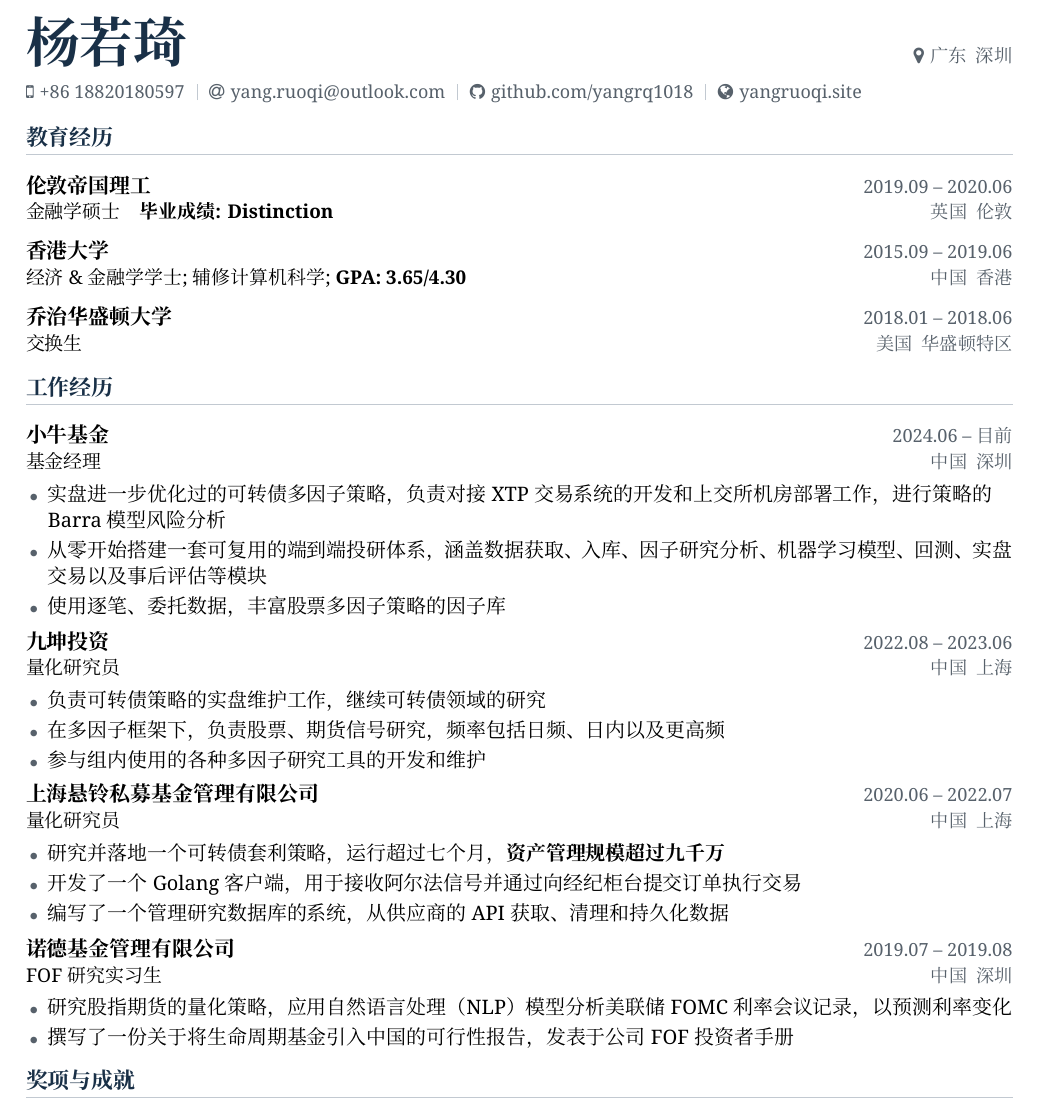
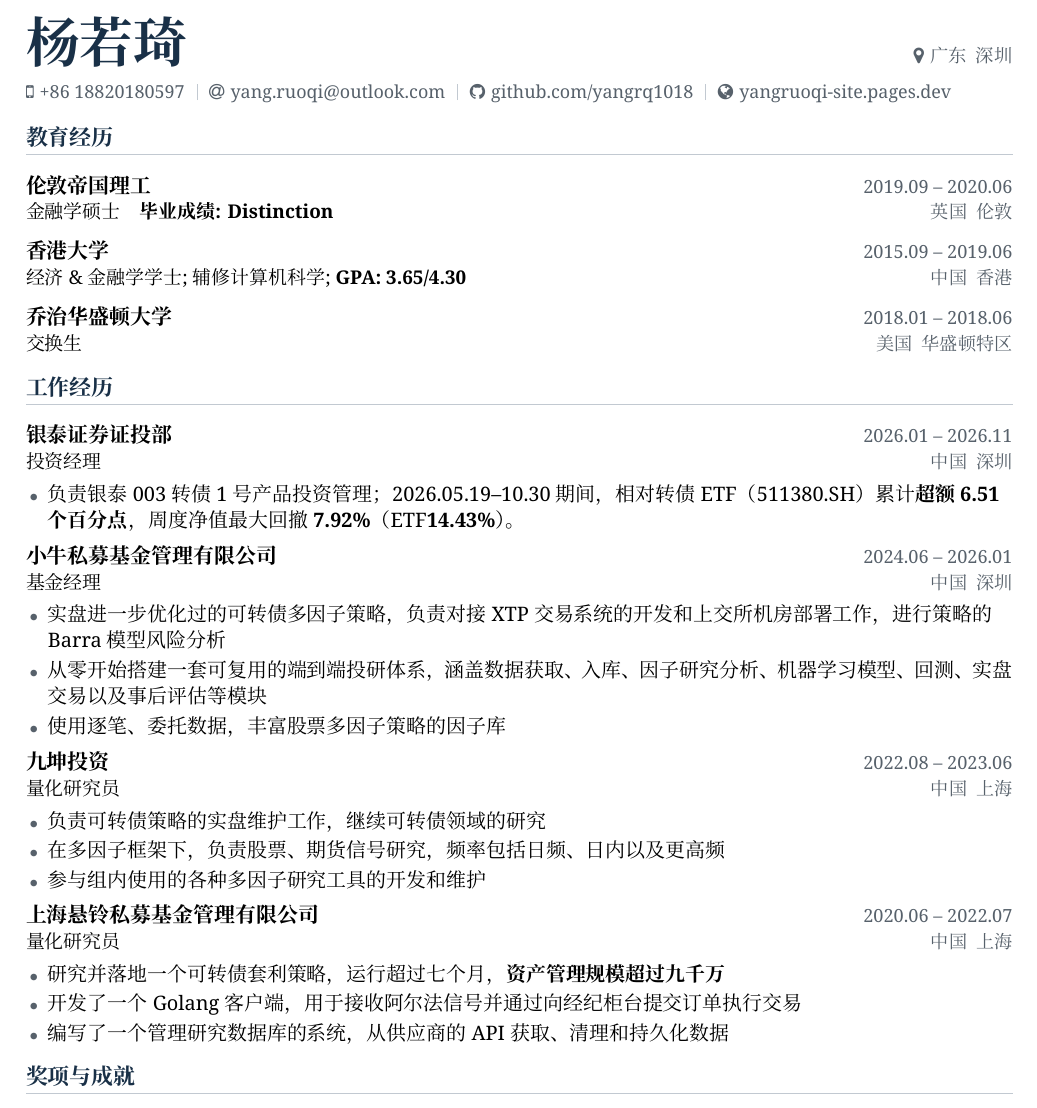
Before and after one commit to yangrq1018/resume-en-tex, a LaTeX document (main-cn.tex): part of the page, cut so that both start at the same text. Compiled offline with XeLaTeX.

Commit message:
Update Chinese work experience, performance and website

```diff
--- a/main-cn.tex
+++ b/main-cn.tex
@@ -13,7 +13,7 @@
 \begin{document}
 
 \resumeHeader{杨若琦}{广东\enspace 深圳}
-  {github.com/yangrq1018}{yangruoqi.site}
+  {github.com/yangrq1018}{yangruoqi-site.pages.dev}
 
 \section{教育经历}
 
@@ -28,8 +28,14 @@
 
 \section{工作经历}
 
-\resumeEntry{小牛基金}{中国\enspace 深圳}
-  {基金经理}{2024.06 -- 目前}
+\resumeEntry{银泰证券证投部}{中国\enspace 深圳}
+  {投资经理}{2026.01 -- 2026.11}
+\begin{resumeItems}
+  \item 负责银泰003转债1号产品投资管理；2026.05.19--10.30期间，相对转债ETF（511380.SH）累计\textbf{超额6.51个百分点}，周度净值最大回撤\textbf{7.92\%}（ETF\textbf{14.43\%}）。
+\end{resumeItems}
+
+\resumeEntry{小牛私募基金管理有限公司}{中国\enspace 深圳}
+  {基金经理}{2024.06 -- 2026.01}
 \begin{resumeItems}
   \item 实盘进一步优化过的可转债多因子策略，负责对接XTP交易系统的开发和上交所机房部署工作，进行策略的Barra模型风险分析
   \item 从零开始搭建一套可复用的端到端投研体系，涵盖数据获取、入库、因子研究分析、机器学习模型、回测、实盘交易以及事后评估等模块
@@ -52,13 +58,6 @@
   \item 编写了一个管理研究数据库的系统，从供应商的API获取、清理和持久化数据
 \end{resumeItems}
 
-\resumeEntry{诺德基金管理有限公司}{中国\enspace 深圳}
-  {FOF研究实习生}{2019.07 -- 2019.08}
-\begin{resumeItems}
-  \item 研究股指期货的量化策略，应用自然语言处理（NLP）模型分析美联储FOMC利率会议记录，以预测利率变化
-  \item 撰写了一份关于将生命周期基金引入中国的可行性报告，发表于公司FOF投资者手册
-\end{resumeItems}
-
 \section{奖项与成就}
 
 \resumeFact{普通高等学校招生统一考试：}{广东省前200名}
```
